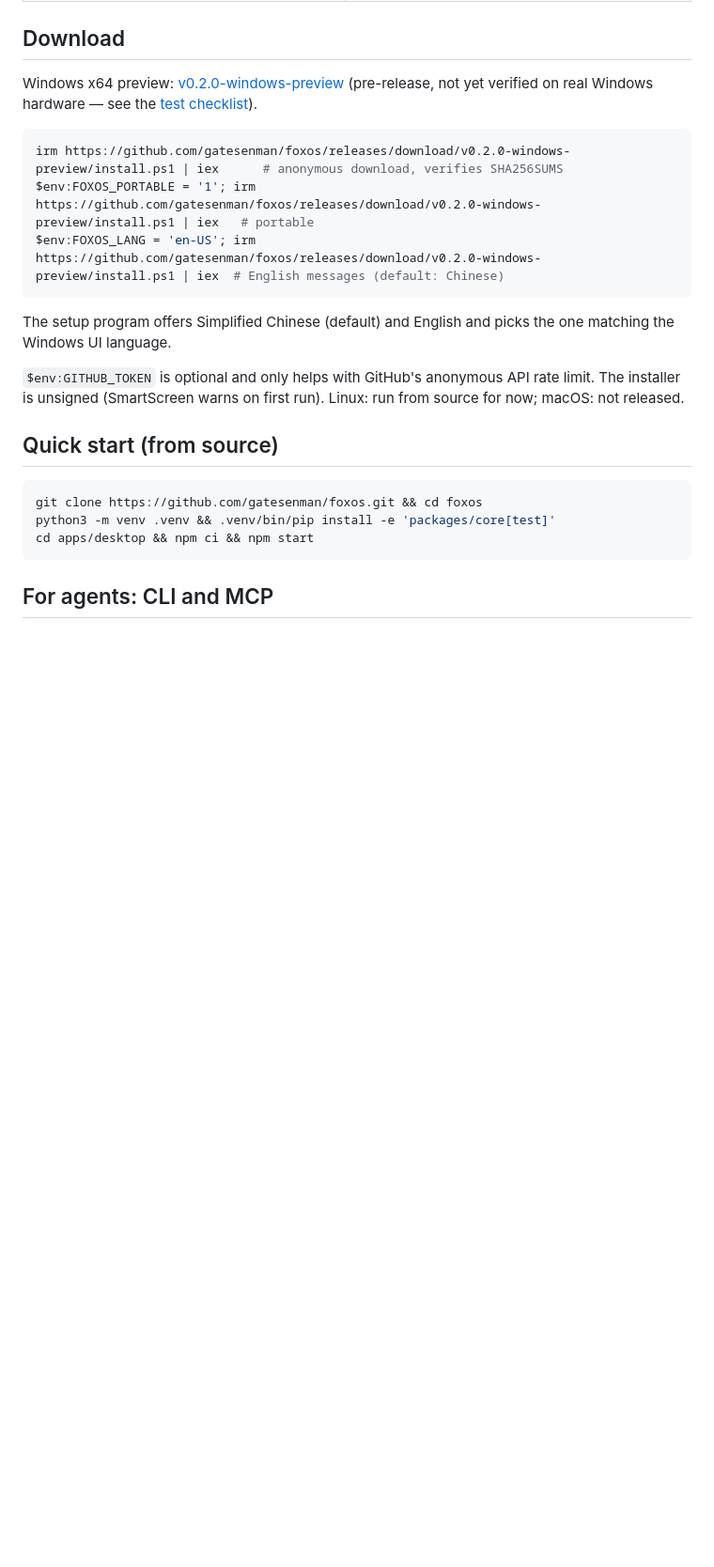
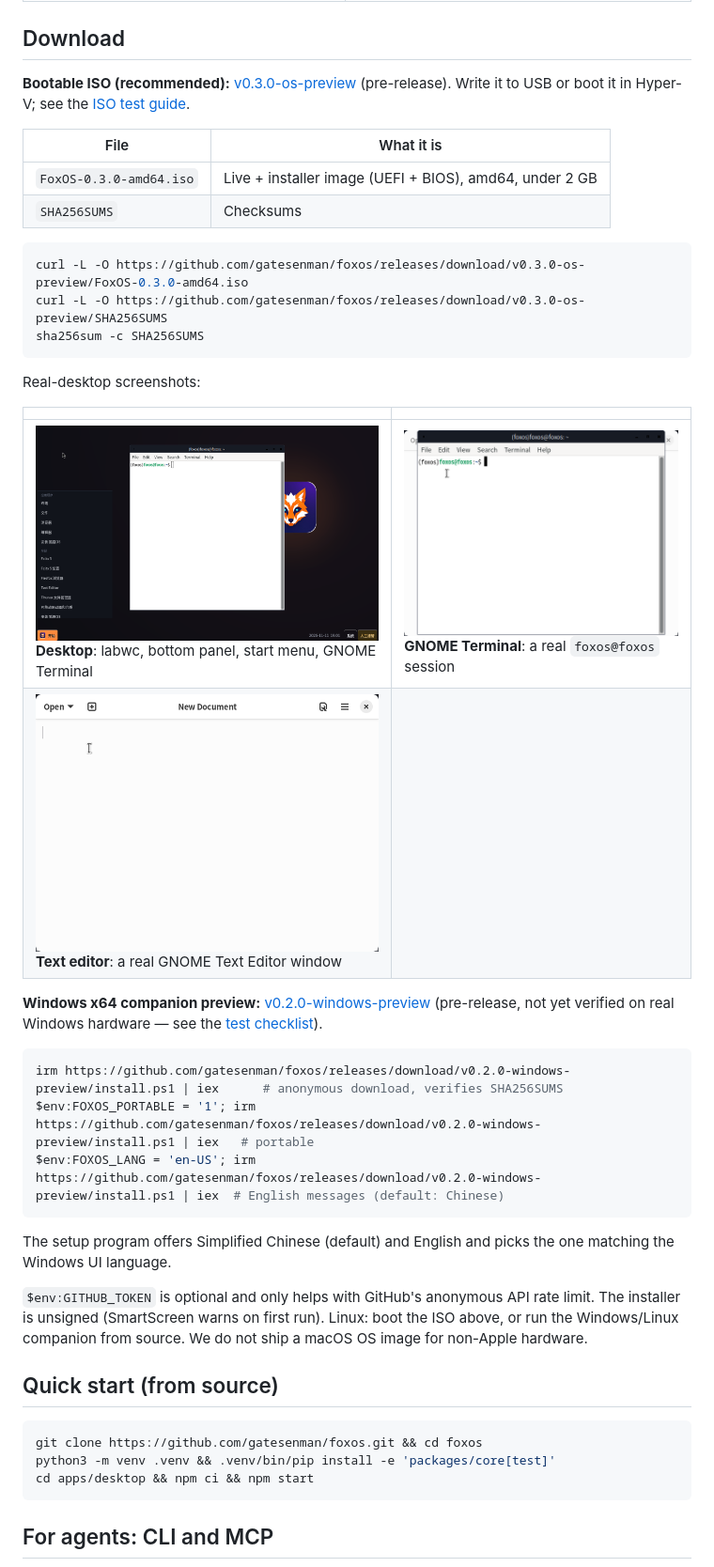
Before and after one commit to gatesenman/foxos, a Markdown page: README.en.md, the part around one of its changes. Shown at 94% size. Rendered like a GitHub page; pictures changed too: docs/screenshots/os-desktop.png (added), docs/screenshots/os-editor.png (added), docs/screenshots/os-terminal.png (added); blank space fills up the shorter version.

````diff
--- a/README.en.md
+++ b/README.en.md
@@ -40,7 +48,27 @@ Captured from the running desktop (xvfb, 1600×1000) with real files created in
 
 ## Download
 
-Windows x64 preview: [v0.2.0-windows-preview](https://github.com/gatesenman/foxos/releases/tag/v0.2.0-windows-preview) (pre-release, not yet verified on real Windows hardware — see the [test checklist](docs/windows-test-guide.md)).
+**Bootable ISO (recommended):** [v0.3.0-os-preview](https://github.com/gatesenman/foxos/releases/tag/v0.3.0-os-preview) (pre-release). Write it to USB or boot it in Hyper-V; see the [ISO test guide](docs/os-test-guide.md).
+
+| File | What it is |
+| --- | --- |
+| `FoxOS-0.3.0-amd64.iso` | Live + installer image (UEFI + BIOS), amd64, under 2 GB |
+| `SHA256SUMS` | Checksums |
+
+```bash
+curl -L -O https://github.com/gatesenman/foxos/releases/download/v0.3.0-os-preview/FoxOS-0.3.0-amd64.iso
+curl -L -O https://github.com/gatesenman/foxos/releases/download/v0.3.0-os-preview/SHA256SUMS
+sha256sum -c SHA256SUMS
+```
+
+Real-desktop screenshots:
+
+| | |
+| --- | --- |
+| ![FoxOS desktop](docs/screenshots/os-desktop.png)<br>**Desktop**: labwc, bottom panel, start menu, GNOME Terminal | ![Terminal](docs/screenshots/os-terminal.png)<br>**GNOME Terminal**: a real `foxos@foxos` session |
+| ![Text editor](docs/screenshots/os-editor.png)<br>**Text editor**: a real GNOME Text Editor window | |
+
+**Windows x64 companion preview:** [v0.2.0-windows-preview](https://github.com/gatesenman/foxos/releases/tag/v0.2.0-windows-preview) (pre-release, not yet verified on real Windows hardware — see the [test checklist](docs/windows-test-guide.md)).
 
 ```powershell
 irm https://github.com/gatesenman/foxos/releases/download/v0.2.0-windows-preview/install.ps1 | iex      # anonymous download, verifies SHA256SUMS
@@ -50,7 +78,7 @@ $env:FOXOS_LANG = 'en-US'; irm https://github.com/gatesenman/foxos/releases/down
 
 The setup program offers Simplified Chinese (default) and English and picks the one matching the Windows UI language.
 
-`$env:GITHUB_TOKEN` is optional and only helps with GitHub's anonymous API rate limit. The installer is unsigned (SmartScreen warns on first run). Linux: run from source for now; macOS: not released.
+`$env:GITHUB_TOKEN` is optional and only helps with GitHub's anonymous API rate limit. The installer is unsigned (SmartScreen warns on first run). Linux: boot the ISO above, or run the Windows/Linux companion from source. We do not ship a macOS OS image for non-Apple hardware.
 
 ## Quick start (from source)
 
````
Also changed, not shown: other parts of README.en.md (+11 -3 lines), README.md (+36 -7 lines), docs/os-test-guide.md (added, +65 -0 lines).
